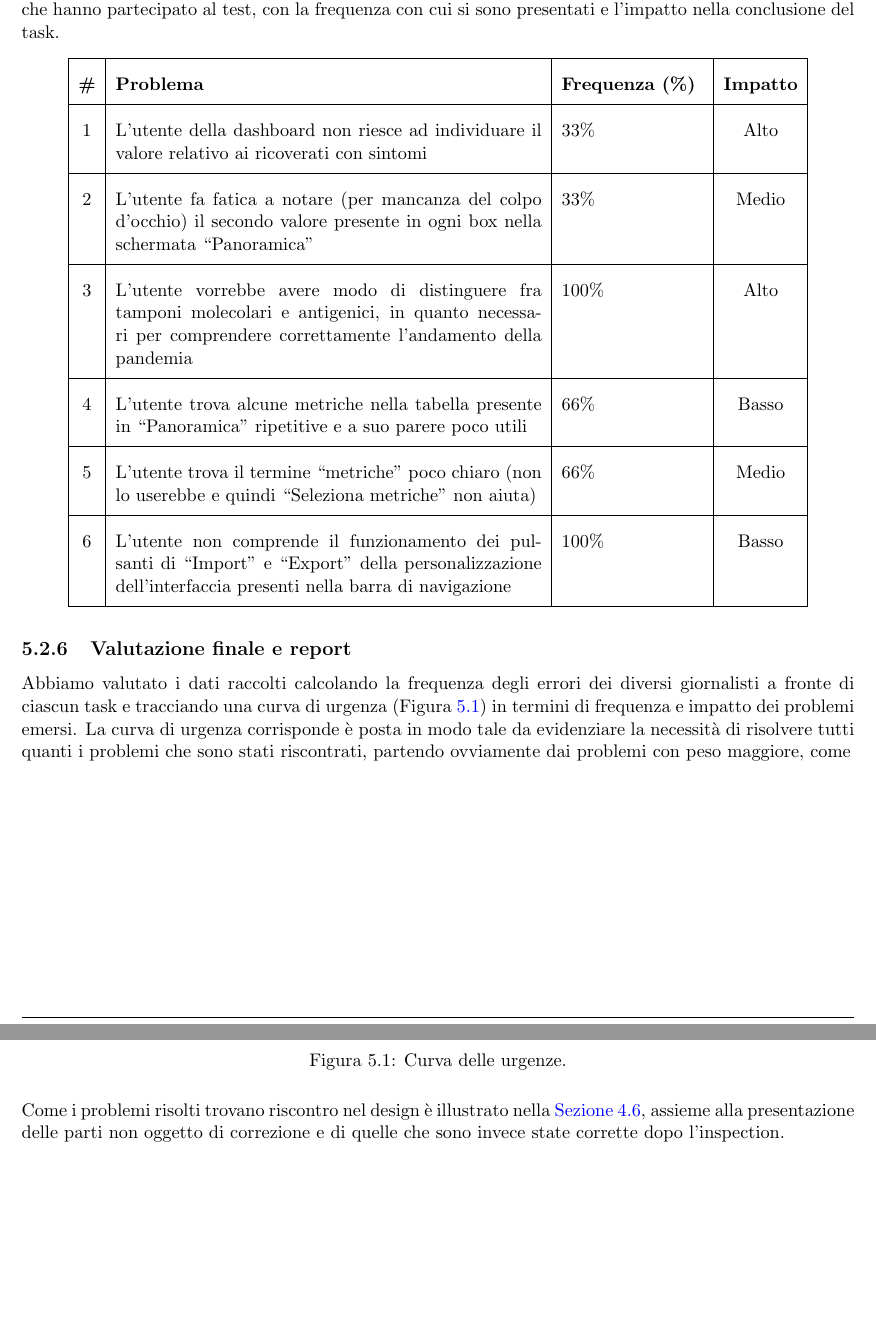
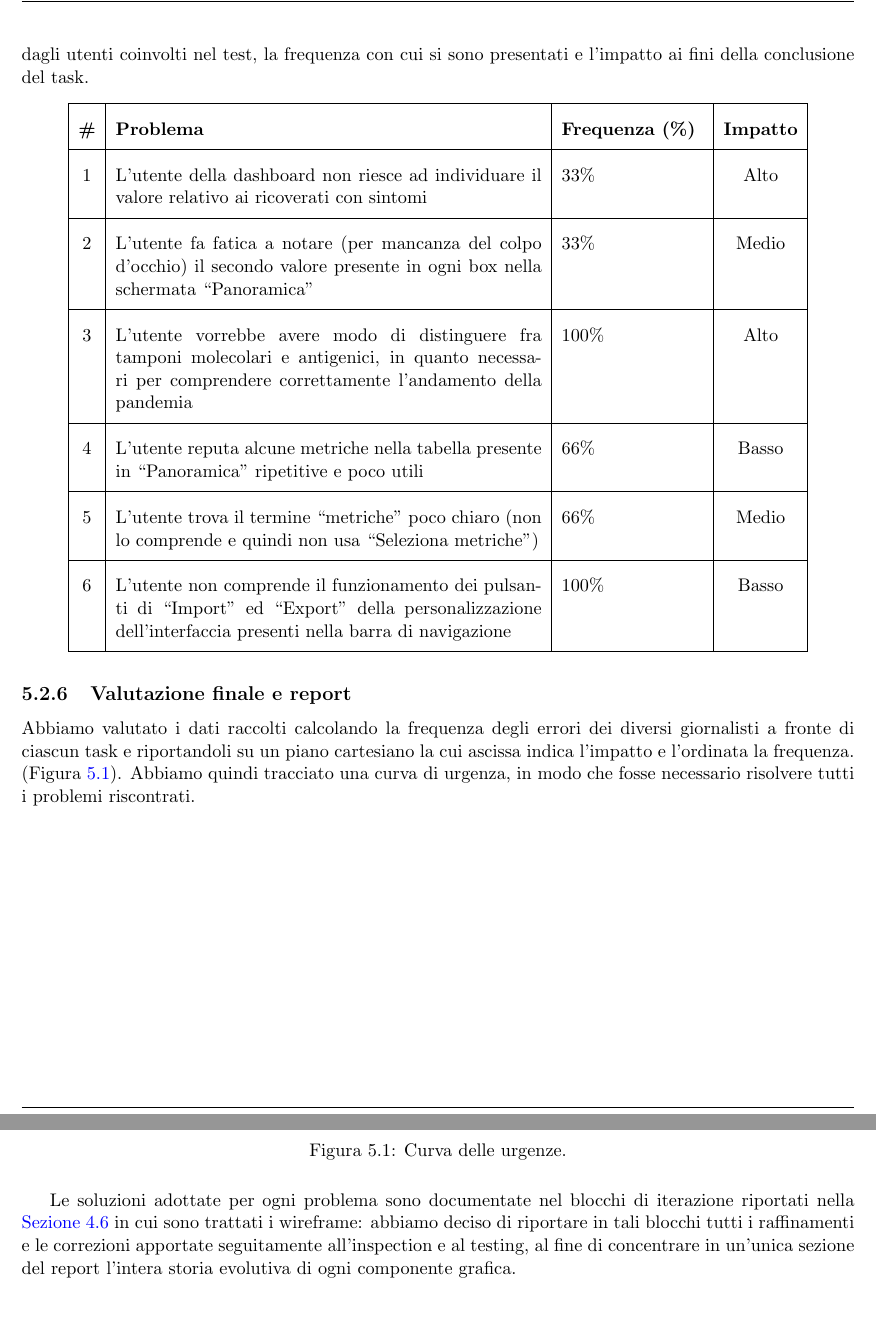
Before and after one commit to MickPerl/PlainX_Project-Management-Report, a LaTeX document (main.tex, which reads chapters/valutazione-design/testing-utenti/testing-utenti.tex): two parts of pages 104 and 105 of 112, joined at a grey line, cut so that both start at the same text, the shorter picture padded with empty space. Compiled offline with pdfLaTeX.

Commit message:
Review testing Tommaso

```diff
--- a/chapters/valutazione-design/testing-utenti/testing-utenti.tex
+++ b/chapters/valutazione-design/testing-utenti/testing-utenti.tex
@@ -87,5 +87,5 @@ Il test è stato eseguito sui wireframe della riprogettazione della dashboard de
 L'approccio seguito è stato quello del ``Thinking aloud" per cui abbiamo chiesto a ciascun giornalista di eseguire i task predeterminati sull'interfaccia e di riferirci, a voce alta appunto, le sue impressioni e intenzioni step by step.\\
-Come in \hyperref[sss:approccio-adottato]{Sezione 2.3.5} viene di seguito riportata una tabella con indicati i problemi evidenziati dagli utenti che hanno partecipato al test, con la frequenza con cui si sono presentati e l'impatto nella conclusione del task.
+Come in \hyperref[sss:approccio-adottato]{Sezione 2.3.5} viene di seguito riportata una tabella in cui sono indicati i problemi evidenziati dagli utenti coinvolti nel test, la frequenza con cui si sono presentati e l'impatto ai fini della conclusione del task.
 
 {
 \renewcommand{\arraystretch}{2}
@@ -100,19 +100,19 @@ Come in \hyperref[sss:approccio-adottato]{Sezione 2.3.5} viene di seguito riport
     \hline
     3 & L'utente vorrebbe avere modo di distinguere fra tamponi molecolari e antigenici, in quanto necessari per comprendere correttamente l'andamento della pandemia & 100\% & Alto \\
     \hline
-    4 & L'utente trova alcune metriche nella tabella presente in ``Panoramica" ripetitive e a suo parere poco utili & 66\% & Basso \\
+    4 & L'utente reputa alcune metriche nella tabella presente in ``Panoramica" ripetitive e poco utili & 66\% & Basso \\
     \hline
-    5 & L'utente trova il termine ``metriche" poco chiaro (non lo userebbe e quindi ``Seleziona metriche" non aiuta) & 66\% & Medio \\
+    5 & L'utente trova il termine ``metriche" poco chiaro (non lo comprende e quindi non usa ``Seleziona metriche") & 66\% & Medio \\
     \hline
-    6 & L'utente non comprende il funzionamento dei pulsanti di ``Import" e ``Export" della personalizzazione dell'interfaccia presenti nella barra di navigazione & 100\% & Basso \\
+    6 & L'utente non comprende il funzionamento dei pulsanti di ``Import" ed ``Export" della personalizzazione dell'interfaccia presenti nella barra di navigazione & 100\% & Basso \\
     \hline
 \end{longtable}
 }
 
 \subsection{Valutazione finale e report}
 \label{ss:valutazione-finale-report}
-Abbiamo valutato i dati raccolti calcolando la frequenza degli errori dei diversi giornalisti a fronte di ciascun task e tracciando una curva di urgenza (Figura \ref{fig:testing-urgency-curve}) in termini di frequenza e impatto dei problemi emersi.
-La curva di urgenza corrisponde è posta in modo tale da evidenziare la necessità di risolvere tutti quanti i problemi che sono stati riscontrati, partendo ovviamente dai problemi con peso maggiore, come
+Abbiamo valutato i dati raccolti calcolando la frequenza degli errori dei diversi giornalisti a fronte di ciascun task e riportandoli su un piano cartesiano la cui ascissa indica l'impatto e l'ordinata la frequenza. (Figura \ref{fig:testing-urgency-curve}).
+Abbiamo quindi tracciato una curva di urgenza, in modo che fosse necessario risolvere tutti i problemi riscontrati.
 
 \begin{figure}[H]
     \centering
@@ -121,4 +121,5 @@ La curva di urgenza corrisponde è posta in modo tale da evidenziare la necessit
     \label{fig:testing-urgency-curve}
 \end{figure}
 \noindent
-Come i problemi risolti trovano riscontro nel design è illustrato nella \hyperref[s:wireframe]{Sezione 4.6}, assieme alla presentazione delle parti non oggetto di correzione e di quelle che sono invece state corrette dopo l'inspection.
+
+Le soluzioni adottate per ogni problema sono documentate nel blocchi di iterazione riportati nella \hyperref[s:wireframe]{Sezione 4.6} in cui sono trattati i wireframe: abbiamo deciso di riportare in tali blocchi tutti i raffinamenti e le correzioni apportate seguitamente all'inspection e al testing, al fine di concentrare in un'unica sezione del report l'intera storia evolutiva di ogni componente grafica.
```
Also changed, not shown: chapters/valutazione-design/testing-utenti/testing-utenti.tex (20 more changed lines).
